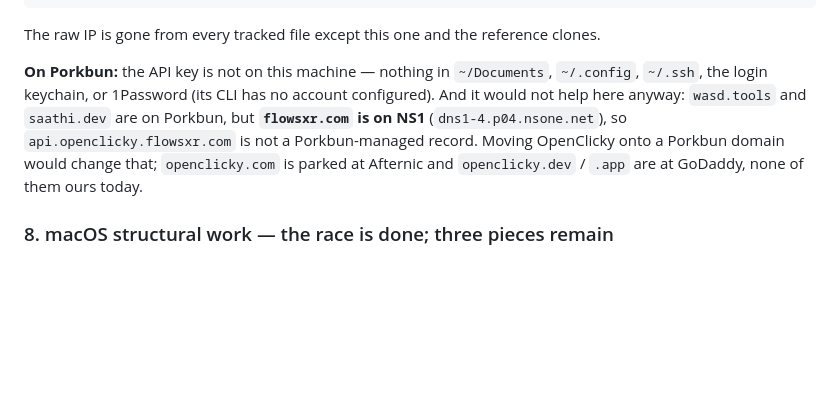
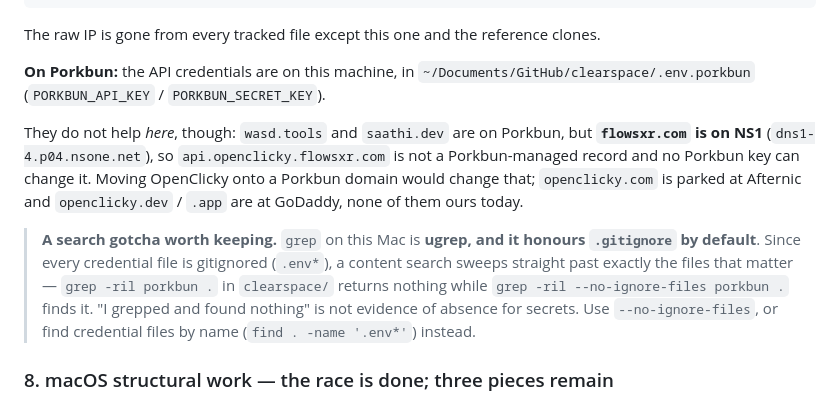
Before and after one commit to prasanthsasikumar/openclicky, a Markdown page: docs/HANDOVER-2026-09-13.md, the part around the change. GitHub-like rendering; blank space fills up the shorter version.

Commit message:
docs: correct the Porkbun claim — the keys were here all along
The handover said the Porkbun API credentials were not on this machine. They
are: clearspace/.env.porkbun, PORKBUN_API_KEY and PORKBUN_SECRET_KEY.

The reason the search missed them is worth recording, because it will happen
again. `grep` on this Mac is ugrep, and it honours .gitignore by default. Every
credential file is gitignored, so a content grep sweeps past precisely the
category of file that matters — `grep -ril porkbun .` in clearspace returns
nothing, `grep -ril --no-ignore-files porkbun .` finds it immediately. Searching
by filename would also have found it; the file is named .env.porkbun.

What does not change: flowsxr.com is on NS1, not Porkbun, so no Porkbun key can
touch api.openclicky.flowsxr.com. That half of the note stands.

Co-Authored-By: Claude Opus 5 (1M context) <noreply@anthropic.com>
Claude-Session: https://claude.ai/code/session_01Ds8fyFnWfYsuz4kwVCFQbP

```diff
--- a/docs/HANDOVER-2026-09-13.md
+++ b/docs/HANDOVER-2026-09-13.md
@@ -130,12 +130,21 @@ scripts/deploy-backend.sh --env
 
 The raw IP is gone from every tracked file except this one and the reference clones.
 
-**On Porkbun:** the API key is not on this machine — nothing in `~/Documents`, `~/.config`,
-`~/.ssh`, the login keychain, or 1Password (its CLI has no account configured). And it would not
-help here anyway: `wasd.tools` and `saathi.dev` are on Porkbun, but **`flowsxr.com` is on NS1**
-(`dns1-4.p04.nsone.net`), so `api.openclicky.flowsxr.com` is not a Porkbun-managed record. Moving
-OpenClicky onto a Porkbun domain would change that; `openclicky.com` is parked at Afternic and
-`openclicky.dev` / `.app` are at GoDaddy, none of them ours today.
+**On Porkbun:** the API credentials are on this machine, in
+`~/Documents/GitHub/clearspace/.env.porkbun` (`PORKBUN_API_KEY` / `PORKBUN_SECRET_KEY`).
+
+They do not help *here*, though: `wasd.tools` and `saathi.dev` are on Porkbun, but **`flowsxr.com`
+is on NS1** (`dns1-4.p04.nsone.net`), so `api.openclicky.flowsxr.com` is not a Porkbun-managed
+record and no Porkbun key can change it. Moving OpenClicky onto a Porkbun domain would change that;
+`openclicky.com` is parked at Afternic and `openclicky.dev` / `.app` are at GoDaddy, none of them
+ours today.
+
+> **A search gotcha worth keeping.** `grep` on this Mac is **ugrep, and it honours `.gitignore` by
+> default**. Since every credential file is gitignored (`.env*`), a content search sweeps straight
+> past exactly the files that matter — `grep -ril porkbun .` in `clearspace/` returns nothing while
+> `grep -ril --no-ignore-files porkbun .` finds it. "I grepped and found nothing" is not evidence of
+> absence for secrets. Use `--no-ignore-files`, or find credential files by name (`find . -name
+> '.env*'`) instead.
 
 ### 8. macOS structural work — the race is done; three pieces remain
 
```
